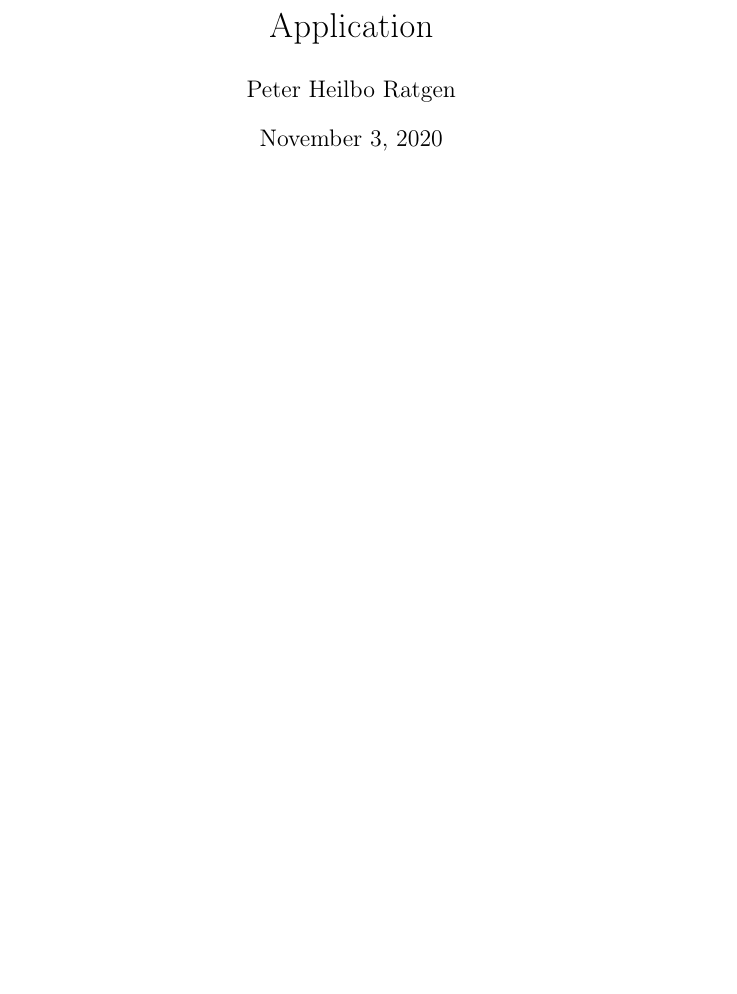
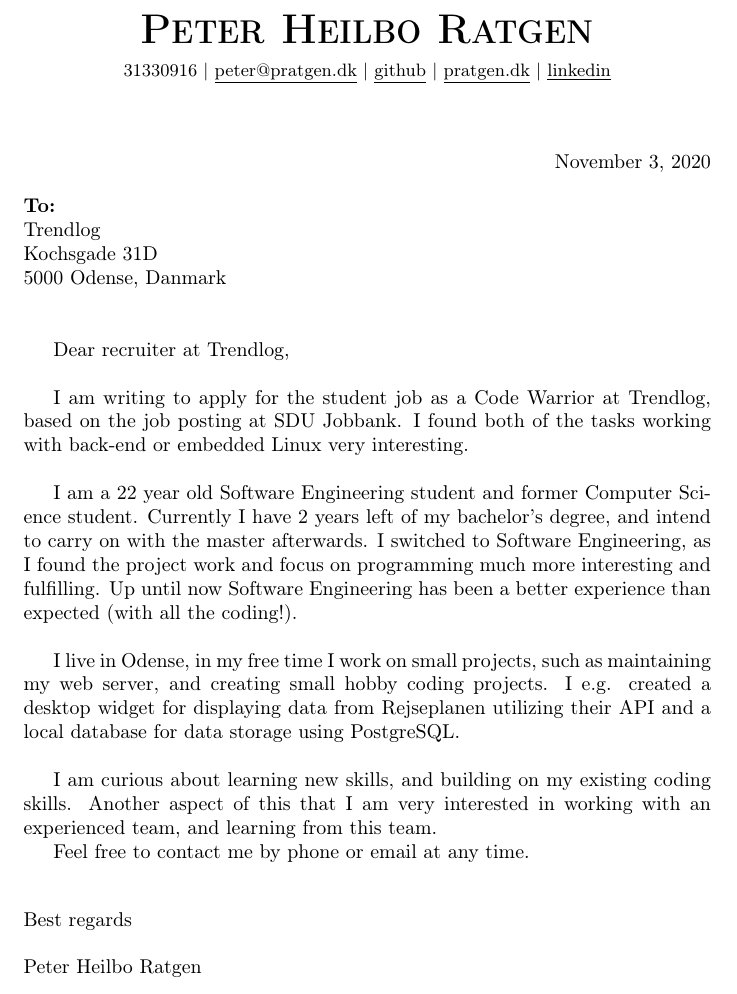
Before and after one commit to ratgen/resume, a LaTeX document (application/application.tex): part of the page, cut at the place of the change. Compiled offline with pdfLaTeX.

Commit message:
added application

```diff
--- a/application/application.tex
+++ b/application/application.tex
@@ -1,4 +1,4 @@
-\documentclass[11pt]{article}
+\documentclass{article}
 
 \usepackage[utf8]{inputenc}
 \usepackage[english]{babel}
@@ -17,5 +17,25 @@
 \usepackage{listingsutf8}
 \usepackage[hidelinks]{hyperref}
 
-\newcommand{\tabitem}{~~\llap{\textbullet}~~}
+\begin{document}
+\begin{center}
+  \textbf{\huge{\scshape{Peter Heilbo Ratgen}}}\\
+  \vspace{0.2cm}
+  \small 31330916 $|$
+  \href{mailto:peter@pratgen.dk}{\underline{peter@pratgen.dk}} $|$
+  \href{https://github.com/PeterRatgen }{\underline{github}} $|$
+  \href{https://pratgen.dk}{\underline{pratgen.dk}} $|$
+  \href{https://www.linkedin.com/in/peter-ratgen-a1236529/}{\underline{linkedin}}
+\end{center}
+\vspace{0.5cm}
 
+\begin{flushright}
+  \today
+\end{flushright}
+\begin{flushleft}
+\textbf{To:}\newline
+Trendlog\newline
+Kochsgade 31D \newline
+5000 Odense, Danmark
+\end{flushleft}
+\vspace{0.5cm}
@@ -28,13 +42,33 @@
 
-\newcommand{\listitem}[2]{
-  {\small{\tabitem{#1}}} & {\small\tabitem{#2}}\\
-}
+Dear recruiter at Trendlog, \vspace{\baselineskip}
 
-\title{Application}
-\author{Peter Heilbo Ratgen}
-\date{\today}
+I am writing to apply for the student job as a Code Warrior at Trendlog, based
+on the job posting at SDU Jobbank. I found both of the tasks working with
+back-end or embedded Linux very interesting. \vspace{\baselineskip}
 
-\begin{document}
-\maketitle
+I am a 22 year old Software Engineering student and former Computer Science
+student. Currently I have 2 years left of my bachelor's degree, and intend to
+carry on with the master afterwards. I switched to Software Engineering, as I
+found the project work and focus on programming much more interesting and
+fulfilling. Up until now Software Engineering has been a better experience than
+expected (with all the coding!). \vspace{\baselineskip}
+
+I live in Odense, in my free time I work on small projects, such as maintaining
+my web server, and creating small hobby coding projects. I e.g. created a desktop
+widget for displaying data from Rejseplanen utilizing their API and a local
+database for data storage using PostgreSQL.\vspace{\baselineskip}
+
+I am curious about learning new skills, and building on my existing coding
+skills. Another aspect of this that I am very interested in working with an
+experienced team, and learning from this team.
+
+Feel free to contact me by phone or email at any time. \vspace{\baselineskip}
+
+\begin{flushleft}
+Best regards
+
+\vspace{\baselineskip} Peter Heilbo Ratgen
+\end{flushleft}
+
 
 \end{document}
```
Also changed, not shown: resume.tex (+13 -15 lines), application/application.pdf, resume.pdf, application/application.tex (8 more changed lines), 1 other file.
